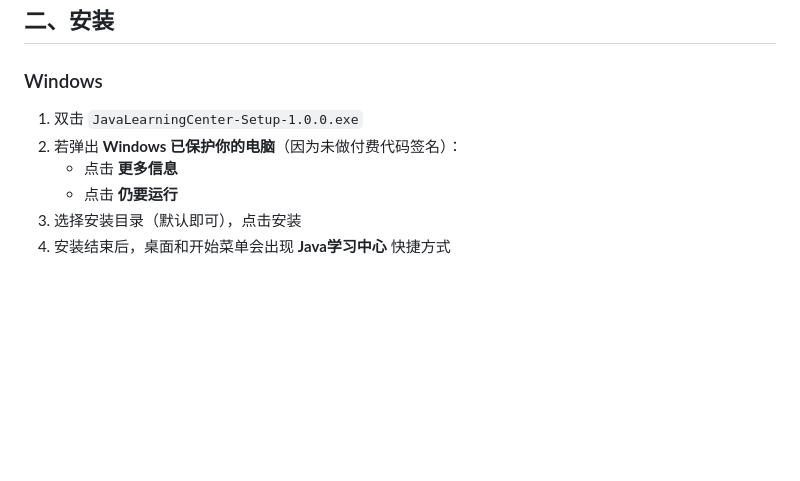
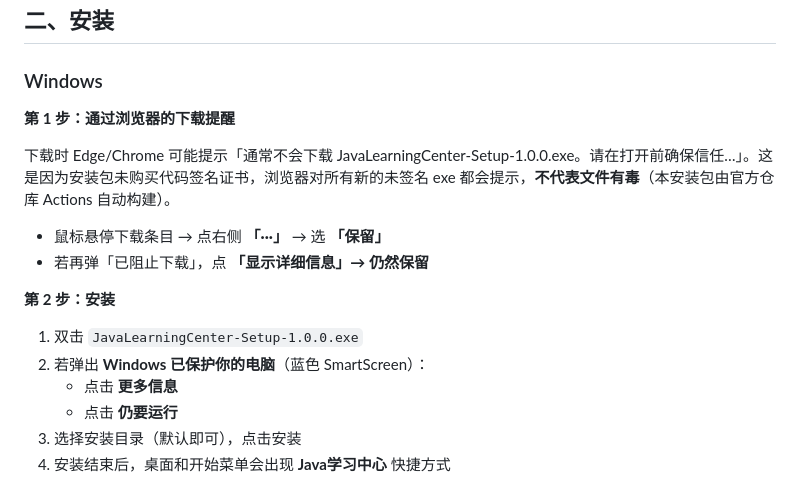
Before and after one commit to Shao-qichao/learn, a Markdown page: docs/下载安装指南.md, the part around the change. GitHub-like rendering; blank space fills up the shorter version.

Commit message:
docs: 补充浏览器下载提醒的应对步骤

```diff
--- a/docs/下载安装指南.md
+++ b/docs/下载安装指南.md
@@ -34,8 +34,17 @@
 
 ### Windows
 
+**第 1 步：通过浏览器的下载提醒**
+
+下载时 Edge/Chrome 可能提示「通常不会下载 JavaLearningCenter-Setup-1.0.0.exe。请在打开前确保信任…」。这是因为安装包未购买代码签名证书，浏览器对所有新的未签名 exe 都会提示，**不代表文件有毒**（本安装包由官方仓库 Actions 自动构建）。
+
+- 鼠标悬停下载条目 → 点右侧 **「···」** → 选 **「保留」**
+- 若再弹「已阻止下载」，点 **「显示详细信息」→ 仍然保留**
+
+**第 2 步：安装**
+
 1. 双击 `JavaLearningCenter-Setup-1.0.0.exe`
-2. 若弹出 **Windows 已保护你的电脑**（因为未做付费代码签名）：
+2. 若弹出 **Windows 已保护你的电脑**（蓝色 SmartScreen）：
    - 点击 **更多信息**
    - 点击 **仍要运行**
 3. 选择安装目录（默认即可），点击安装
```
